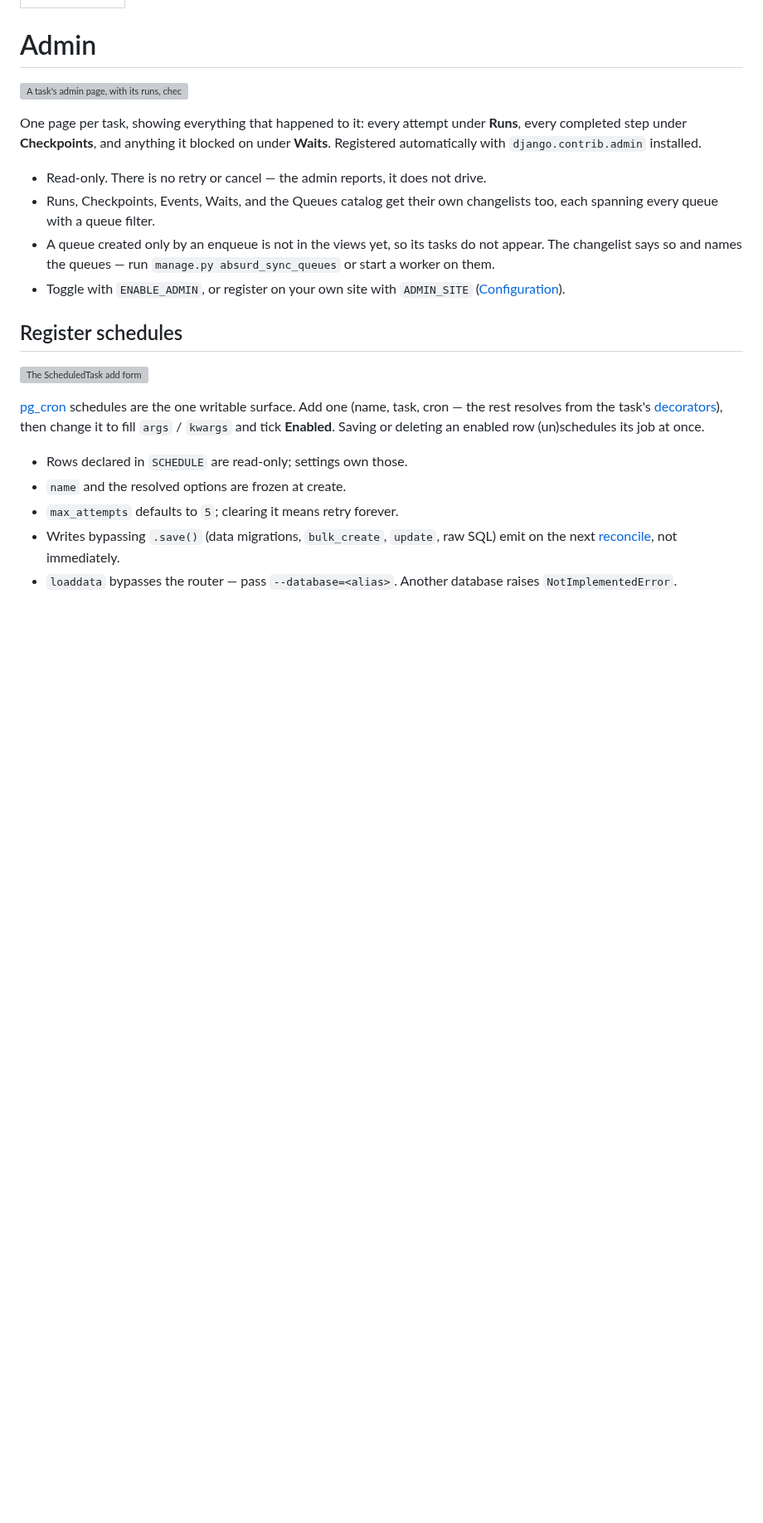
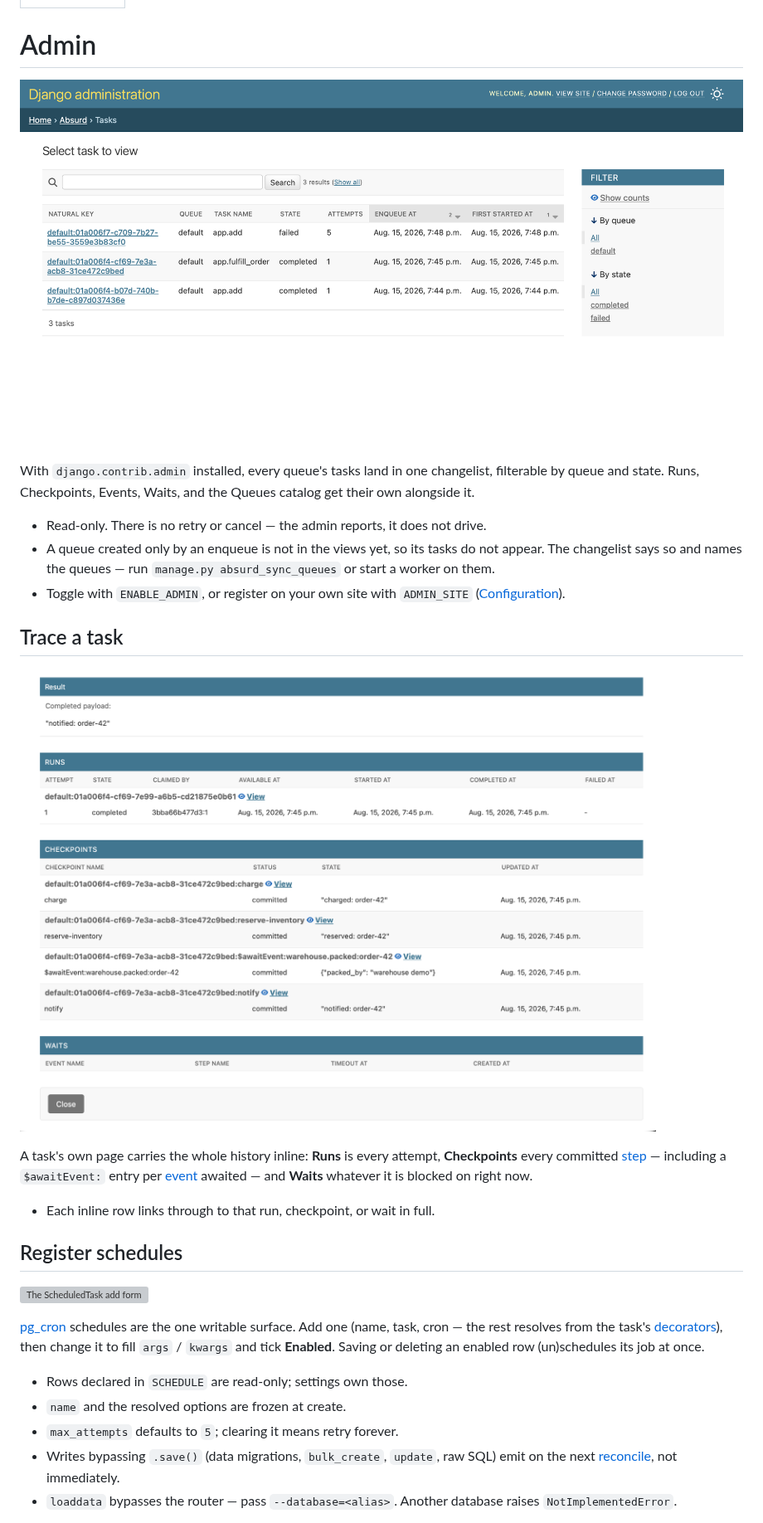
Before and after one commit to lincolnloop/django-absurd, a Markdown page: docs/web/admin.md, the part around the change. Shown at 83% size. Rendered like a GitHub page; pictures changed too: docs/web/assets/admin-task-change.png (added), docs/web/assets/admin-task-list.png (added); blank space fills up the shorter version; grey boxes are pictures that could not be loaded.

Commit message:
docs: add the task changelist and task page screenshots
Splits the trace out into its own section now that there is a picture for
it, and corrects the inline description: an awaited event shows up as a
$awaitEvent: checkpoint, so Waits lists only what a task is blocked on at
that moment, not everything it ever waited for.

```diff
--- a/docs/web/admin.md
+++ b/docs/web/admin.md
@@ -4,20 +4,29 @@ icon: lucide/table-2
 
 # Admin
 
-![A task's admin page, with its runs, checkpoints, and waits inline](assets/admin-task.png)
+![The Tasks changelist, filtered by queue and state](assets/admin-task-list.png)
 
-One page per task, showing everything that happened to it: every attempt under **Runs**,
-every completed step under **Checkpoints**, and anything it blocked on under **Waits**.
-Registered automatically with `django.contrib.admin` installed.
+With `django.contrib.admin` installed, every queue's tasks land in one changelist,
+filterable by queue and state. Runs, Checkpoints, Events, Waits, and the Queues catalog
+get their own alongside it.
 
 - Read-only. There is no retry or cancel — the admin reports, it does not drive.
-- Runs, Checkpoints, Events, Waits, and the Queues catalog get their own changelists
-  too, each spanning every queue with a queue filter.
 - A queue created only by an enqueue is not in the views yet, so its tasks do not
   appear. The changelist says so and names the queues — run
   `manage.py absurd_sync_queues` or start a worker on them.
 - Toggle with `ENABLE_ADMIN`, or register on your own site with `ADMIN_SITE`
   ([Configuration](configuration.md#backend-options)).
+
+## Trace a task
+
+![A task's page, with its runs, checkpoints, and waits inline](assets/admin-task-change.png)
+
+A task's own page carries the whole history inline: **Runs** is every attempt,
+**Checkpoints** every committed [step](workflows.md#steps) — including a `$awaitEvent:`
+entry per [event](workflows.md#events) awaited — and **Waits** whatever it is blocked on
+right now.
+
+- Each inline row links through to that run, checkpoint, or wait in full.
 
 ## Register schedules
 
```
